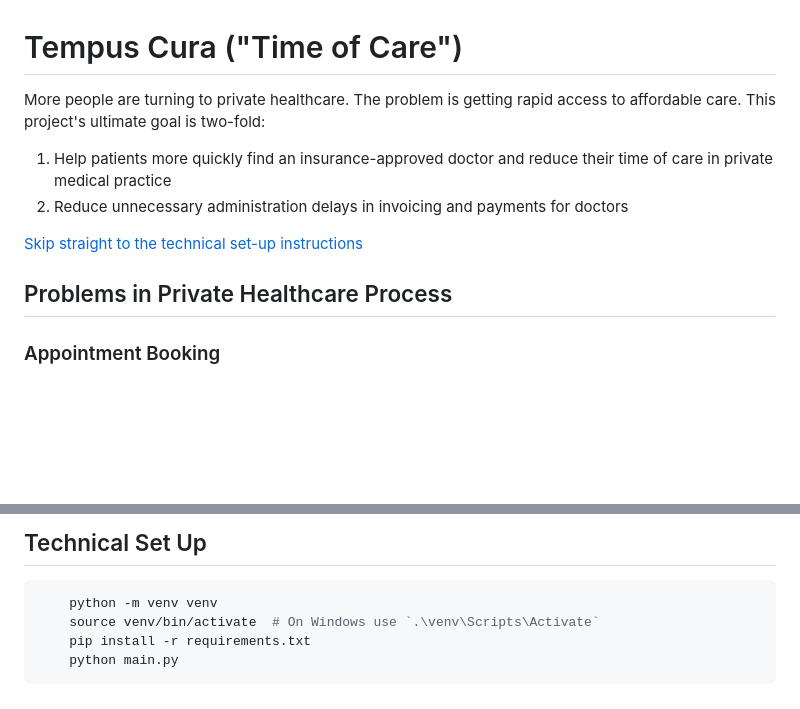
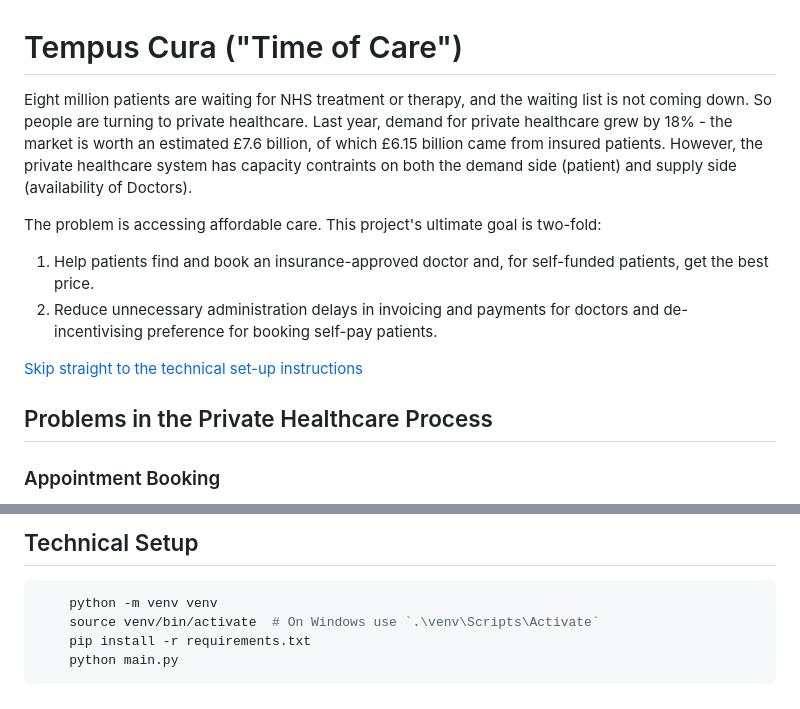
Before and after one commit to viczommers/tesuji, a Markdown page: README.md, 2 parts joined by grey strips. GitHub-like rendering; blank space fills up the shorter version.

````diff
--- a/README.md
+++ b/README.md
@@ -1,11 +1,13 @@
 # Tempus Cura ("Time of Care")
-More people are turning to private healthcare. The problem is getting rapid access to affordable care. This project's ultimate goal is two-fold:
-1. Help patients more quickly find an insurance-approved doctor and reduce their time of care in private medical practice
-2. Reduce unnecessary administration delays in invoicing and payments for doctors
+Eight million patients are waiting for NHS treatment or therapy, and the waiting list is not coming down. So people are turning to private healthcare. Last year, demand for private healthcare grew by 18% - the market is worth an estimated £7.6 billion, of which £6.15 billion came from insured patients. However, the private healthcare system has capacity contraints on both the demand side (patient) and supply side (availability of Doctors).
+
+The problem is accessing affordable care. This project's ultimate goal is two-fold:
+1. Help patients find and book an insurance-approved doctor and, for self-funded patients, get the best price.
+2. Reduce unnecessary administration delays in invoicing and payments for doctors and de-incentivising preference for booking self-pay patients.
 
 <a href="#technical-set-up">Skip straight to the technical set-up instructions</a>
 
-## Problems in Private Healthcare Process
+## Problems in the Private Healthcare Process
 ### Appointment Booking
 1. Patient first calls insurance company to get pre-authorisation code
     * PAIN POINT: Many patients only get this code later, after their first appointment (causing admin issues later)
@@ -75,5 +77,5 @@ Beyond the proof-of-concept, we envisage Portia AI's capabilities human-in-the-l
 
-## Technical Set Up
+## Technical Setup
 ```sh
     python -m venv venv
     source venv/bin/activate  # On Windows use `.\venv\Scripts\Activate`
````
Also changed, not shown: other parts of README.md (+17 -17 lines).
